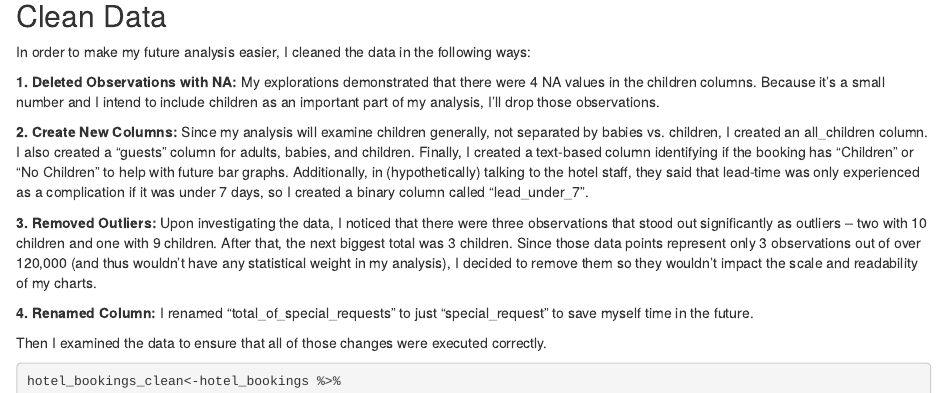
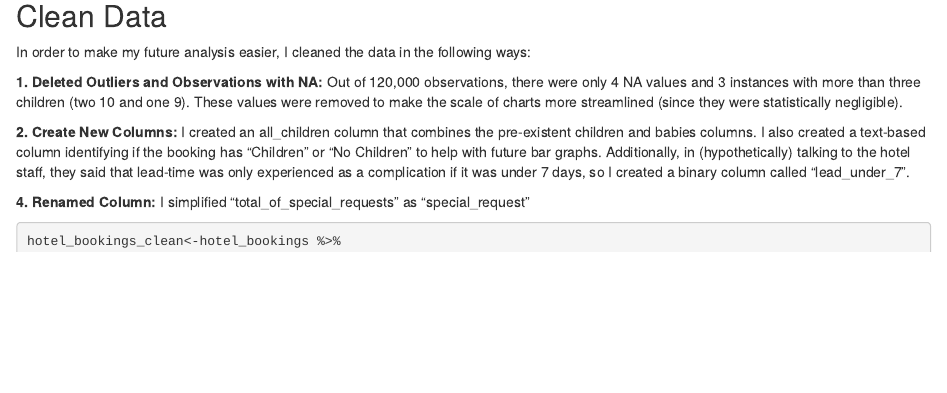
Before and after one commit to kmromrell/hotel_family_bookings, an R Markdown document (hotel_family_bookings.Rmd): the page in a window 1100 px wide, from 1180 px down. Rendered offline with R 4.5, knitr and Pandoc, with nearby package versions; some code elsewhere in the file could not run offline; column names are cleaned by a stand-in for the janitor package.

Commit message:
Simplified cleaning overview

````diff
--- a/hotel_family_bookings.Rmd
+++ b/hotel_family_bookings.Rmd
@@ -36,15 +36,11 @@ clean_names(hotel_bookings)
 ## Clean Data
 In order to make my future analysis easier, I cleaned the data in the following ways:
 
-**1. Deleted Observations with NA:** My explorations demonstrated that there were 4 NA values in the children columns. Because it's a small number and I intend to include children as an important part of my analysis, I'll drop those observations.
+**1. Deleted Outliers and Observations with NA:** Out of 120,000 observations, there were only 4 NA values and 3 instances with more than three children (two 10 and one 9). These values were removed to make the scale of charts more streamlined (since they were statistically negligible).
 
-**2. Create New Columns:** Since my analysis will examine children generally, not separated by babies vs. children, I created an all_children column. I also created a "guests" column for adults, babies, and children. Finally, I created a text-based column identifying if the booking has "Children" or "No Children" to help with future bar graphs. Additionally, in (hypothetically) talking to the hotel staff, they said that lead-time was only experienced as a complication if it was under 7 days, so I created a binary column called "lead_under_7".
+**2. Create New Columns:** I created an all_children column that combines the pre-existent children and babies columns. I also created a text-based column identifying if the booking has "Children" or "No Children" to help with future bar graphs. Additionally, in (hypothetically) talking to the hotel staff, they said that lead-time was only experienced as a complication if it was under 7 days, so I created a binary column called "lead_under_7".
 
-**3. Removed Outliers:** Upon investigating the data, I noticed that there were three observations that stood out significantly as outliers -- two with 10 children and one with 9 children. After that, the next biggest total was 3 children. Since those data points represent only 3 observations out of over 120,000 (and thus wouldn't have any statistical weight in my analysis), I decided to remove them so they wouldn't impact the scale and readability of my charts.
-
-**4. Renamed Column:** I renamed "total_of_special_requests" to just "special_request" to save myself time in the future.
-
-Then I examined the data to ensure that all of those changes were executed correctly.
+**4. Renamed Column:** I simplified "total_of_special_requests" as "special_request"
 
 ```{r clean data}
 hotel_bookings_clean<-hotel_bookings %>%
````
Also changed, not shown: hotel_family_bookings.Rmd (1 more changed lines).
